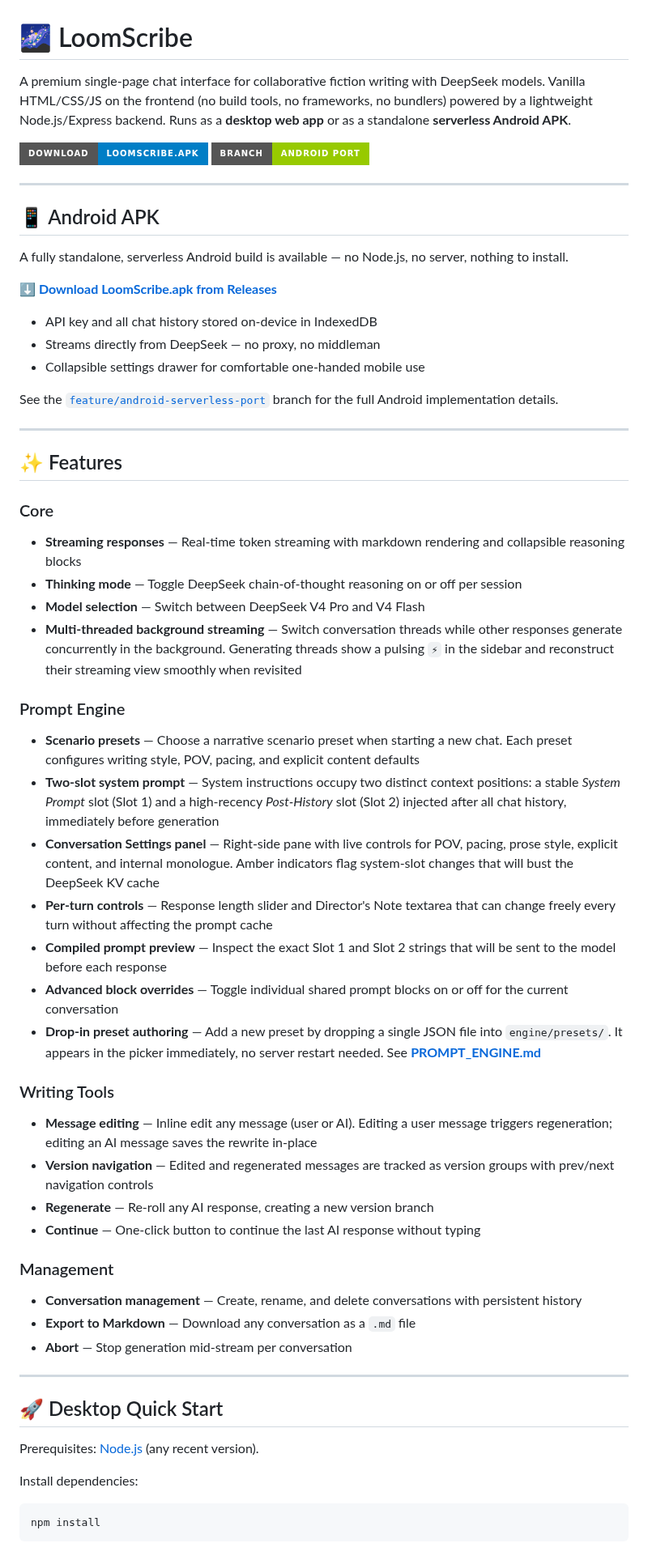
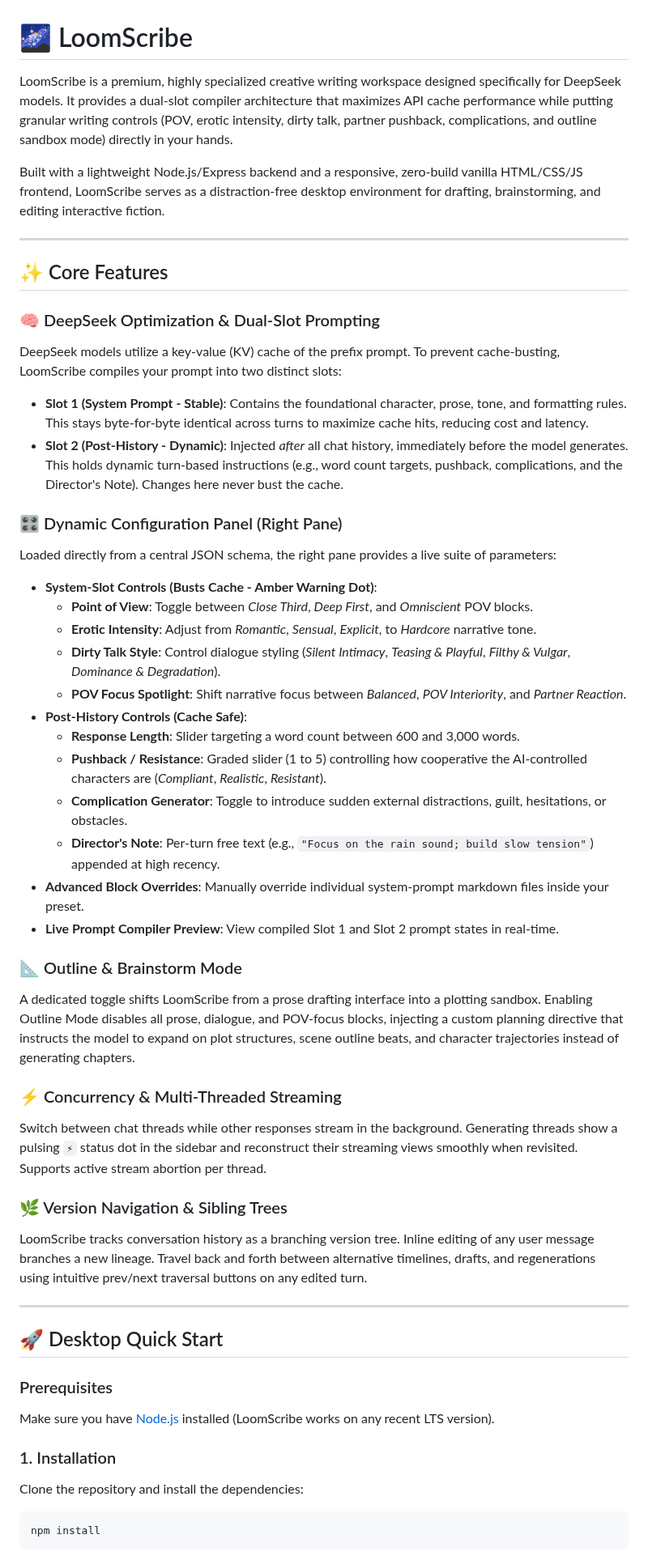
Before and after one commit to SriviharReddy/loomscribe, a Markdown page: README.md, the part around one of its changes. Shown at 81% size. Drawn GitHub-style; badges without logos.

Commit message:
docs: rewrite README from scratch to reflect current engine architecture

````diff
--- a/README.md
+++ b/README.md
@@ -1,61 +1,51 @@
 # 🌌 LoomScribe
 
-A premium single-page chat interface for collaborative fiction writing with DeepSeek models. Vanilla HTML/CSS/JS on the frontend (no build tools, no frameworks, no bundlers) powered by a lightweight Node.js/Express backend. Runs as a **desktop web app** or as a standalone **serverless Android APK**.
+LoomScribe is a premium, highly specialized creative writing workspace designed specifically for DeepSeek models. It provides a dual-slot compiler architecture that maximizes API cache performance while putting granular writing controls (POV, erotic intensity, dirty talk, partner pushback, complications, and outline sandbox mode) directly in your hands.
 
-[![Download APK](https://img.shields.io/badge/Download-LoomScribe.apk-blue?style=for-the-badge&logo=android)](https://github.com/apricot57/vibe-api/releases/latest)
-[![Android Branch](https://img.shields.io/badge/Branch-Android%20Port-green?style=for-the-badge&logo=git)](https://github.com/apricot57/vibe-api/tree/feature/android-serverless-port)
+Built with a lightweight Node.js/Express backend and a responsive, zero-build vanilla HTML/CSS/JS frontend, LoomScribe serves as a distraction-free desktop environment for drafting, brainstorming, and editing interactive fiction.
 
 ---
 
-## 📱 Android APK
+## ✨ Core Features
 
-A fully standalone, serverless Android build is available — no Node.js, no server, nothing to install.
+### 🧠 DeepSeek Optimization & Dual-Slot Prompting
+DeepSeek models utilize a key-value (KV) cache of the prefix prompt. To prevent cache-busting, LoomScribe compiles your prompt into two distinct slots:
+*   **Slot 1 (System Prompt - Stable)**: Contains the foundational character, prose, tone, and formatting rules. This stays byte-for-byte identical across turns to maximize cache hits, reducing cost and latency.
+*   **Slot 2 (Post-History - Dynamic)**: Injected *after* all chat history, immediately before the model generates. This holds dynamic turn-based instructions (e.g., word count targets, pushback, complications, and the Director's Note). Changes here never bust the cache.
 
-**[⬇ Download LoomScribe.apk from Releases](https://github.com/apricot57/vibe-api/releases/latest)**
+### 🎛️ Dynamic Configuration Panel (Right Pane)
+Loaded directly from a central JSON schema, the right pane provides a live suite of parameters:
+*   **System-Slot Controls (Busts Cache - Amber Warning Dot)**:
+    *   **Point of View**: Toggle between *Close Third*, *Deep First*, and *Omniscient* POV blocks.
+    *   **Erotic Intensity**: Adjust from *Romantic*, *Sensual*, *Explicit*, to *Hardcore* narrative tone.
+    *   **Dirty Talk Style**: Control dialogue styling (*Silent Intimacy*, *Teasing & Playful*, *Filthy & Vulgar*, *Dominance & Degradation*).
+    *   **POV Focus Spotlight**: Shift narrative focus between *Balanced*, *POV Interiority*, and *Partner Reaction*.
+*   **Post-History Controls (Cache Safe)**:
+    *   **Response Length**: Slider targeting a word count between 600 and 3,000 words.
+    *   **Pushback / Resistance**: Graded slider (1 to 5) controlling how cooperative the AI-controlled characters are (*Compliant*, *Realistic*, *Resistant*).
+    *   **Complication Generator**: Toggle to introduce sudden external distractions, guilt, hesitations, or obstacles.
+    *   **Director's Note**: Per-turn free text (e.g., `"Focus on the rain sound; build slow tension"`) appended at high recency.
+*   **Advanced Block Overrides**: Manually override individual system-prompt markdown files inside your preset.
+*   **Live Prompt Compiler Preview**: View compiled Slot 1 and Slot 2 prompt states in real-time.
 
-- API key and all chat history stored on-device in IndexedDB
-- Streams directly from DeepSeek — no proxy, no middleman
-- Collapsible settings drawer for comfortable one-handed mobile use
+### 📐 Outline & Brainstorm Mode
+A dedicated toggle shifts LoomScribe from a prose drafting interface into a plotting sandbox. Enabling Outline Mode disables all prose, dialogue, and POV-focus blocks, injecting a custom planning directive that instructs the model to expand on plot structures, scene outline beats, and character trajectories instead of generating chapters.
 
-See the [`feature/android-serverless-port`](https://github.com/apricot57/vibe-api/tree/feature/android-serverless-port) branch for the full Android implementation details.
+### ⚡ Concurrency & Multi-Threaded Streaming
+Switch between chat threads while other responses stream in the background. Generating threads show a pulsing `⚡` status dot in the sidebar and reconstruct their streaming views smoothly when revisited. Supports active stream abortion per thread.
 
----
-
-## ✨ Features
-
-### Core
-- **Streaming responses** — Real-time token streaming with markdown rendering and collapsible reasoning blocks
-- **Thinking mode** — Toggle DeepSeek chain-of-thought reasoning on or off per session
-- **Model selection** — Switch between DeepSeek V4 Pro and V4 Flash
-- **Multi-threaded background streaming** — Switch conversation threads while other responses generate concurrently in the background. Generating threads show a pulsing `⚡` in the sidebar and reconstruct their streaming view smoothly when revisited
-
-### Prompt Engine
-- **Scenario presets** — Choose a narrative scenario preset when starting a new chat. Each preset configures writing style, POV, pacing, and explicit content defaults
-- **Two-slot system prompt** — System instructions occupy two distinct context positions: a stable *System Prompt* slot (Slot 1) and a high-recency *Post-History* slot (Slot 2) injected after all chat history, immediately before generation
-- **Conversation Settings panel** — Right-side pane with live controls for POV, pacing, prose style, explicit content, and internal monologue. Amber indicators flag system-slot changes that will bust the DeepSeek KV cache
-- **Per-turn controls** — Response length slider and Director's Note textarea that can change freely every turn without affecting the prompt cache
-- **Compiled prompt preview** — Inspect the exact Slot 1 and Slot 2 strings that will be sent to the model before each response
-- **Advanced block overrides** — Toggle individual shared prompt blocks on or off for the current conversation
-- **Drop-in preset authoring** — Add a new preset by dropping a single JSON file into `engine/presets/`. It appears in the picker immediately, no server restart needed. See **[PROMPT_ENGINE.md](PROMPT_ENGINE.md)**
-
-### Writing Tools
-- **Message editing** — Inline edit any message (user or AI). Editing a user message triggers regeneration; editing an AI message saves the rewrite in-place
-- **Version navigation** — Edited and regenerated messages are tracked as version groups with prev/next navigation controls
-- **Regenerate** — Re-roll any AI response, creating a new version branch
-- **Continue** — One-click button to continue the last AI response without typing
-
-### Management
-- **Conversation management** — Create, rename, and delete conversations with persistent history
-- **Export to Markdown** — Download any conversation as a `.md` file
-- **Abort** — Stop generation mid-stream per conversation
+### 🌿 Version Navigation & Sibling Trees
+LoomScribe tracks conversation history as a branching version tree. Inline editing of any user message branches a new lineage. Travel back and forth between alternative timelines, drafts, and regenerations using intuitive prev/next traversal buttons on any edited turn.
 
 ---
 
 ## 🚀 Desktop Quick Start
 
-Prerequisites: [Node.js](https://nodejs.org/) (any recent version).
+### Prerequisites
+Make sure you have [Node.js](https://nodejs.org/) installed (LoomScribe works on any recent LTS version).
 
-Install dependencies:
+### 1. Installation
+Clone the repository and install the dependencies:
 ```bash
 npm install
 ```
````
Also changed, not shown: other parts of README.md (+99 -128 lines).
